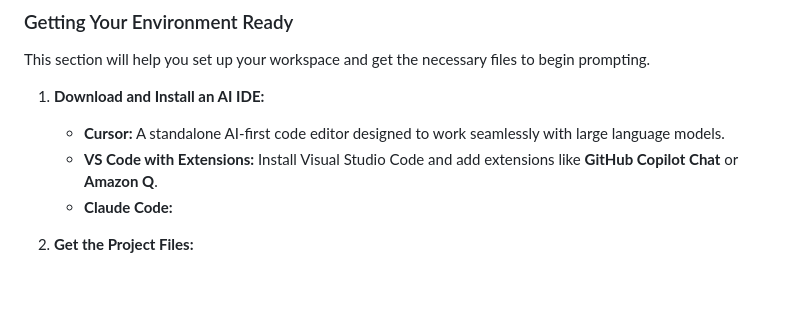
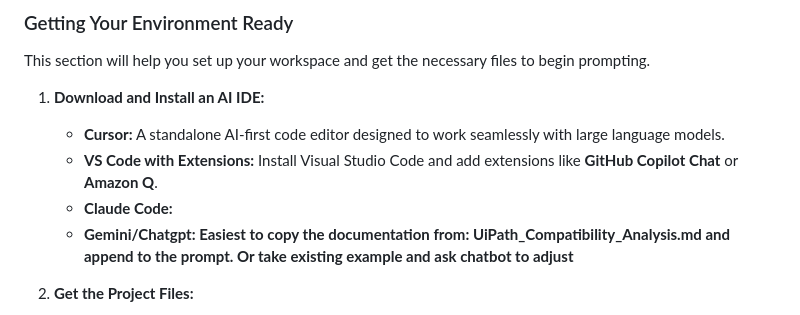
Before and after one commit to patrick-finley-ui/uipathCustomHtmlTasks, a Markdown page: README.md, the part around the change. Drawn GitHub-style; blank space fills up the shorter version.

```diff
--- a/README.md
+++ b/README.md
@@ -24,6 +24,7 @@ This section will help you set up your workspace and get the necessary files to
     * **Cursor:** A standalone AI-first code editor designed to work seamlessly with large language models.
     * **VS Code with Extensions:** Install Visual Studio Code and add extensions like **GitHub Copilot Chat** or **Amazon Q**.
     * **Claude Code:**
+    * **Gemini/Chatgpt: Easiest to copy the documentation from: UiPath_Compatibility_Analysis.md and append to the prompt. Or take existing example and ask chatbot to adjust**
 
 2.  **Get the Project Files:**
     * Navigate to the GitHub repository that contains this project's files.
```
